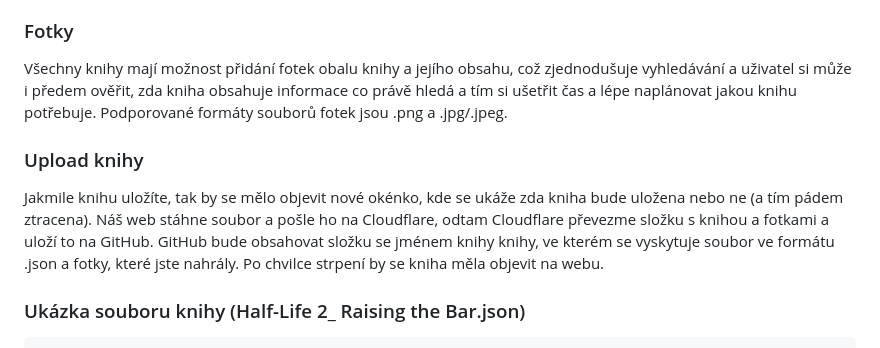
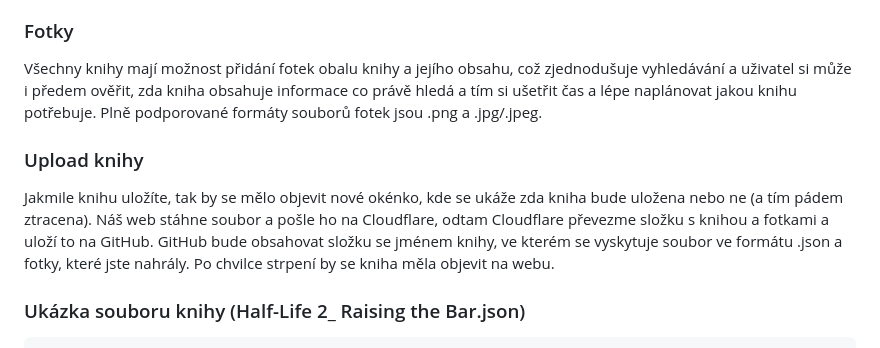
Before and after one commit to jemolotrab/AK-Database, a Markdown page: README.md, the part around the change. Rendered like a GitHub page.

````diff
--- a/README.md
+++ b/README.md
@@ -55,10 +55,10 @@ Hned po otevření editora je možné si povšimnout dvou horních tlačítek (*
 Když už se knihy ukládají automaticky a chceme aby se lehce třídily a vyhledávaly, tak je potřeba zadané knihy nějak očíslovat nebo označit vlastním kódem. Pro naše účely můžeme třídit knihy podle jednoduchých pravidel, kde každá kniha je tříděna podle předmětu (čeština, matematika, němčina atd.), kategorie předmětu (například v češtině jsou kategorie román, epika, učebnice atd.) a dále na čtyři náhodná písmena, která zajistí to, aby každá kniha měla svůj vlastní kód a aby se kódy neopakovaly. Tento systém můžeme pojmenovat jako Systémově Tříděný Kód (STK) a celkově se kód staví na XX-YY-ZZZZ, kdy "XX" je předmět, "YY" je kategorie předmětu a "ZZZZ" jsou ty čtyři náhodně generovaná písmena (tedy 26 písmen), což nám dovoluje mít jedinečných **456 976 knih** v jedné kategorii předmětu.
 
 ### Fotky
-Všechny knihy mají možnost přidání fotek obalu knihy a jejího obsahu, což zjednodušuje vyhledávání a uživatel si může i předem ověřit, zda kniha obsahuje informace co právě hledá a tím si ušetřit čas a lépe naplánovat jakou knihu potřebuje. Podporované formáty souborů fotek jsou .png a .jpg/.jpeg.
+Všechny knihy mají možnost přidání fotek obalu knihy a jejího obsahu, což zjednodušuje vyhledávání a uživatel si může i předem ověřit, zda kniha obsahuje informace co právě hledá a tím si ušetřit čas a lépe naplánovat jakou knihu potřebuje. Plně podporované formáty souborů fotek jsou .png a .jpg/.jpeg.
 
 ### Upload knihy
-Jakmile knihu uložíte, tak by se mělo objevit nové okénko, kde se ukáže zda kniha bude uložena nebo ne (a tím pádem ztracena). Náš web stáhne soubor a pošle ho na Cloudflare, odtam Cloudflare převezme složku s knihou a fotkami a uloží to na GitHub. GitHub bude obsahovat složku se jménem knihy knihy, ve kterém se vyskytuje soubor ve formátu .json a fotky, které jste nahrály. Po chvilce strpení by se kniha měla objevit na webu.
+Jakmile knihu uložíte, tak by se mělo objevit nové okénko, kde se ukáže zda kniha bude uložena nebo ne (a tím pádem ztracena). Náš web stáhne soubor a pošle ho na Cloudflare, odtam Cloudflare převezme složku s knihou a fotkami a uloží to na GitHub. GitHub bude obsahovat složku se jménem knihy, ve kterém se vyskytuje soubor ve formátu .json a fotky, které jste nahrály. Po chvilce strpení by se kniha měla objevit na webu.
 
 ### Ukázka souboru knihy (Half-Life 2_ Raising the Bar.json)
 ```
````
